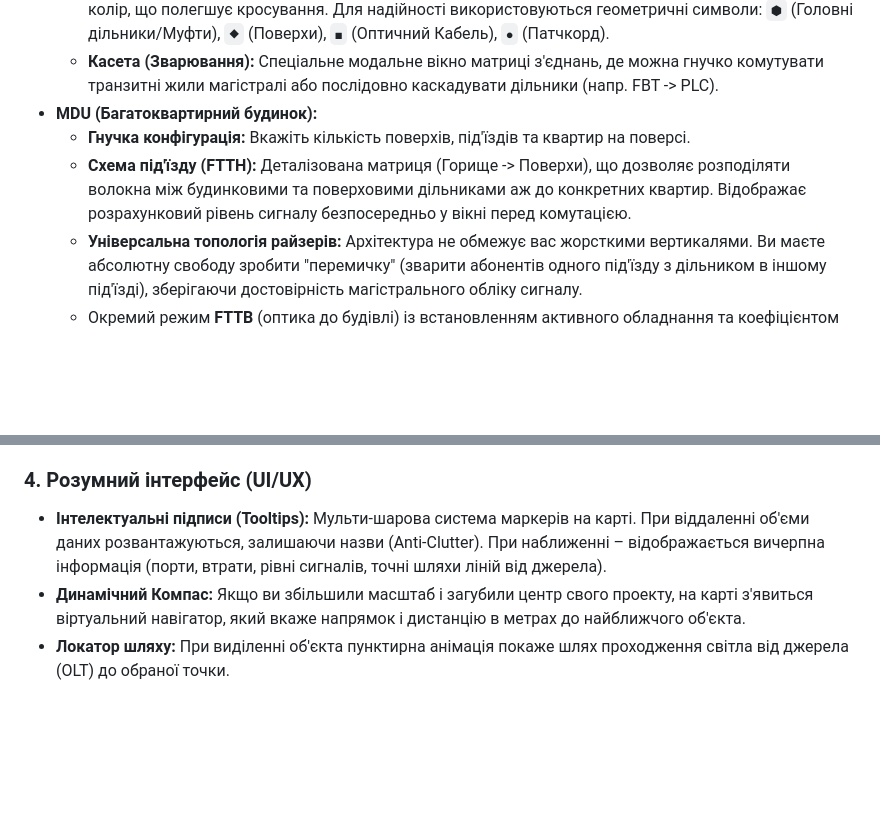
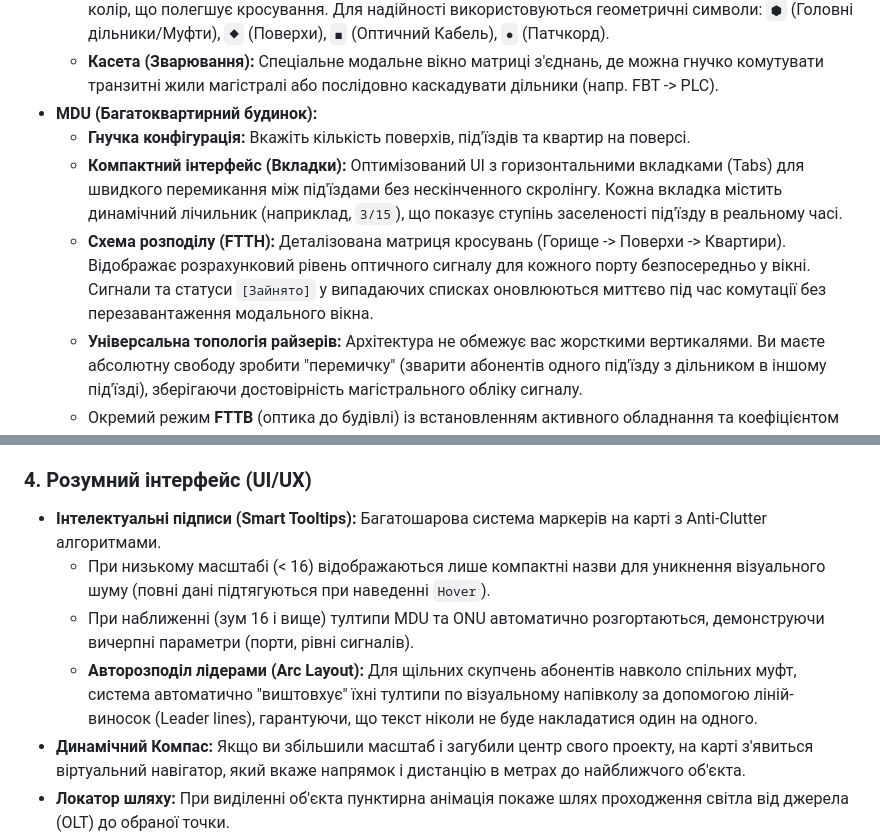
Before and after one commit to Shchensnevych/pon-network-designer, a Markdown page: pon-app/DOCUMENTATION.md, 2 parts joined by grey strips. GitHub-like rendering; blank space fills up the shorter version.

Commit message:
docs: establish CHANGELOG.md and update project documentation with latest MDU/UI features

```diff
--- a/pon-app/DOCUMENTATION.md
+++ b/pon-app/DOCUMENTATION.md
@@ -25,7 +25,8 @@
   - **Касета (Зварювання):** Спеціальне модальне вікно матриці з'єднань, де можна гнучко комутувати транзитні жили магістралі або послідовно каскадувати дільники (напр. FBT -> PLC).
 - **MDU (Багатоквартирний будинок):**
   - **Гнучка конфігурація:** Вкажіть кількість поверхів, під'їздів та квартир на поверсі.
-  - **Схема під'їзду (FTTH):** Деталізована матриця (Горище -> Поверхи), що дозволяє розподіляти волокна між будинковими та поверховими дільниками аж до конкретних квартир. Відображає розрахунковий рівень сигналу безпосередньо у вікні перед комутацією.
+  - **Компактний інтерфейс (Вкладки):** Оптимізований UI з горизонтальними вкладками (Tabs) для швидкого перемикання між під'їздами без нескінченного скролінгу. Кожна вкладка містить динамічний лічильник (наприклад, `3/15`), що показує ступінь заселеності під'їзду в реальному часі.
+  - **Схема розподілу (FTTH):** Деталізована матриця кросувань (Горище -> Поверхи -> Квартири). Відображає розрахунковий рівень оптичного сигналу для кожного порту безпосередньо у вікні. Сигнали та статуси `[Зайнято]` у випадаючих списках оновлюються миттєво під час комутації без перезавантаження модального вікна.
   - **Універсальна топологія райзерів:** Архітектура не обмежує вас жорсткими вертикалями. Ви маєте абсолютну свободу зробити "перемичку" (зварити абонентів одного під'їзду з дільником в іншому під'їзді), зберігаючи достовірність магістрального обліку сигналу.
   - Окремий режим **FTTB** (оптика до будівлі) із встановленням активного обладнання та коефіцієнтом проникнення (%) для розрахунку ємності Провайдера.
 
@@ -37,7 +38,10 @@
 
 ### 4. Розумний інтерфейс (UI/UX)
 
-- **Інтелектуальні підписи (Tooltips):** Мульти-шарова система маркерів на карті. При віддаленні об'єми даних розвантажуються, залишаючи назви (Anti-Clutter). При наближенні – відображається вичерпна інформація (порти, втрати, рівні сигналів, точні шляхи ліній від джерела).
+- **Інтелектуальні підписи (Smart Tooltips):** Багатошарова система маркерів на карті з Anti-Clutter алгоритмами.
+  - При низькому масштабі (< 16) відображаються лише компактні назви для уникнення візуального шуму (повні дані підтягуються при наведенні `Hover`).
+  - При наближенні (зум 16 і вище) тултипи MDU та ONU автоматично розгортаються, демонструючи вичерпні параметри (порти, рівні сигналів).
+  - **Авторозподіл лідерами (Arc Layout):** Для щільних скупчень абонентів навколо спільних муфт, система автоматично "виштовхує" їхні тултипи по візуальному напівколу за допомогою ліній-виносок (Leader lines), гарантуючи, що текст ніколи не буде накладатися один на одного.
 - **Динамічний Компас:** Якщо ви збільшили масштаб і загубили центр свого проекту, на карті з'явиться віртуальний навігатор, який вкаже напрямок і дистанцію в метрах до найближчого об'єкта.
 - **Локатор шляху:** При виділенні об'єкта пунктирна анімація покаже шлях проходження світла від джерела (OLT) до обраної точки.
 - **Авто-генерація Топології:** Підтримка рендерингу деревоподібних оптичних графів (Mermaid.js) з відображенням внутрішньої інфраструктури (вложених сплітерів MDU та FOB).
```
Also changed, not shown: pon-app/CHANGELOG.md (added, +88 -0 lines).
